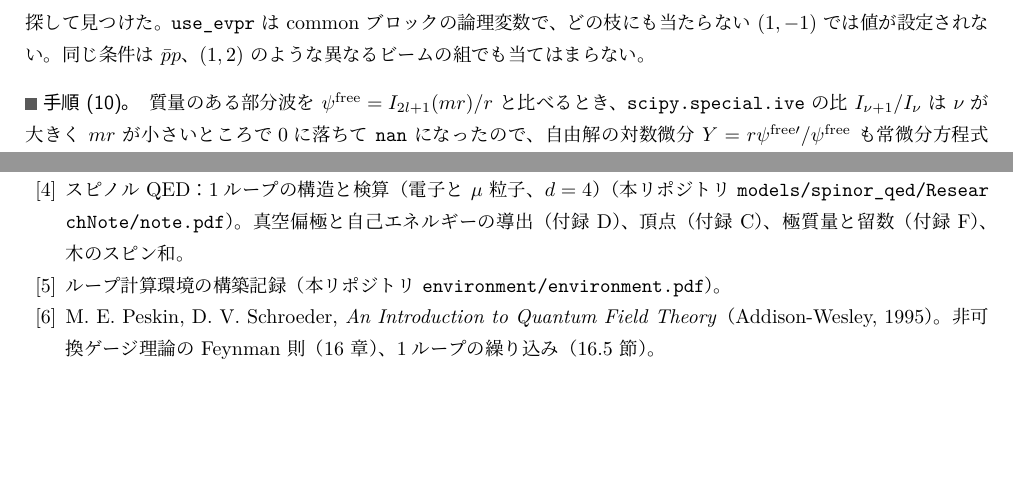
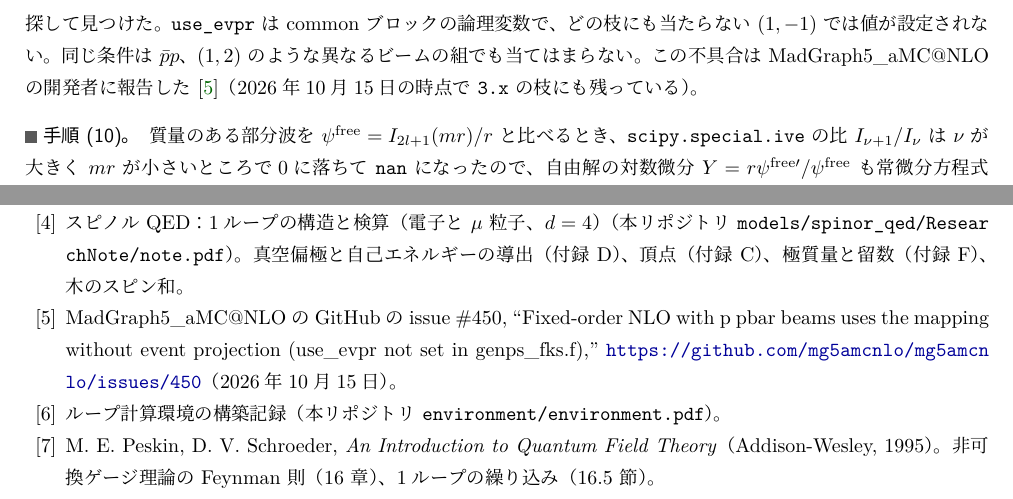
Before and after one commit to kyphys-creator/QFTcalculation, a LaTeX document (models/qcd/ResearchNote/note.tex): two parts of page 55 of 58, joined at a grey line, cut so that both start at the same text, the shorter picture padded with empty space. The pictures show the PDF file models/qcd/ResearchNote/note.pdf that the author committed with the source.

Commit message:
QCD note, environment: cite the MG5_aMC issue for the p pbar bug
The use_evpr bug of genps_fks.f was reported upstream as
https://github.com/mg5amcnlo/mg5amcnlo/issues/450 (still present on
the 3.x branch on 2026-10-15). Note: checks of step (9), details,
new bibitem mg5issue; environment.tex: Table 2d.

Co-Authored-By: Claude Opus 5.5 <noreply@anthropic.com>

```diff
--- a/models/qcd/ResearchNote/note.tex
+++ b/models/qcd/ResearchNote/note.tex
@@ -2289,7 +2289,7 @@ $t\bar t$、$\beta=0.9$ & $1.349475144821$ & $1.349475144821$ & $1.06760(2)$ & $
 
 二つ目は reverse unitarity による $f^{(1)}$ である。部分分数の後、積分の族は $q\bar q$、$qg$、$gg$ で 5、5、15 個、Kira の簡約で残ったマスター積分は 12、18、97 個で、族の間で同じものをまとめると 6、8、36 個の異なる積分になった。これらを $\beta=0.02$ から $\rho=4m^2/s=1/1500$ まで 20 点で AMFlow で求め（$q\bar q$、$qg$ は 20 桁、$gg$ は 14 桁）、仮想の補正（MadLoop と $D$ 次元の極の部分）と質量の因子化の対抗項を加えた。すべての点で $1/\epsilon^2$、$1/\epsilon$ の係数の和は計算の精度の範囲で0になった（残りは $q\bar q$ で $10^{-18}$、$qg$ で $10^{-15}$、$gg$ で $10^{-8}$ 以下。$s$ が大きいほど係数の打ち消しで桁が落ちる）。得られた $f^{(1)}$ は Czakon と Mitov の厳密な結果~\cite{cm10}（arXiv の電子版の Mathematica のファイル）と、20 点で $q\bar q$ は相対 $4\times10^{-11}$、$qg$ は $1.5\times10^{-11}$、$gg$ は $2\times10^{-8}$ 以内で一致した（表~\ref{tab:hq}、図~\ref{fig:hq}。$gg$ の $\beta=0.9$ の $2\times10^{-8}$ と閾値の近くの $10^{-9}$ の差は、文献のファイルの補助の積分の倍精度による）。閾値では式~\eqref{eq:hqthr} との差が $\beta$ とともに0に近づき（$\beta=0.02$ で相対 $3\times10^{-4}$（$q\bar q$）、$1\times10^{-4}$（$gg$）、$\beta=0.05$ で $2\times10^{-3}$、$9\times10^{-4}$）、手で求めた Coulomb の係数 $-\frac16$、$\frac{11}{42}$ と、対数の係数 $2C_i$、$-(8C_i+w_{\mathbf 8}C_A)$ を確かめた。高エネルギーでは、$\rho=1/1500$ で $f^{(1)}_{gg}=0.1016$、$f^{(1)}_{qg}=0.02257$ で、極限の $0.1074$、$0.0239$ に近づいている。
 
-三つ目はハドロンの断面積で、aMC@NLO と比べた（表~\ref{tab:had}）。MadGraph5\_aMC@NLO は $\hat s$ を固定した NLO を計算しないので（\ref{app:details}）、$m_t=172.5\,\mathrm{GeV}$、MadGraph に付属の NNPDF2.3 NLO~\cite{nnpdf23qed}（$\alpha_s(M_Z)=0.119$、2ループ）で、$f^{(0)}$、$f^{(1)}$、$\bar f^{(1)}$ を同じパートン分布と $\alpha_s$ で畳み込んだ。$f^{(1)}$ は、$\rho>0.64$ では閾値の特異な項を引いて $\beta$ で、$\rho<0.64$ では $\ln\rho$ でスプライン補間した。積分の節点で厳密な $f^{(1)}$ と比べた補間の誤差は、13 TeV で $-0.007$~pb（$1\times10^{-5}$）、1.96 TeV で $-0.0007$~pb（$1\times10^{-4}$）、積分の分点の数を半分にしたときの変化は $2\times10^{-5}$ 以下である。LO は、13 TeV ($pp$)、1.96 TeV ($p\bar p$) で aMC@NLO と $6\times10^{-4}$ 以内（統計誤差の 2.1 倍以内）で一致した。NLO は、13 TeV の $pp$ の三つのスケールと 1.96 TeV の $pp$ で aMC@NLO と $0.07\%$ 以内（統計誤差の 2.4 倍以内）で一致した。一方、MadGraph5\_aMC@NLO 3.8.1 のままでは、1.96 TeV と 13 TeV の $p\bar p$ で aMC@NLO が $0.4$〜$0.7\%$ 大きかった（LO は一致し、ビームを入れ替えても乱数の種を変えても再現した）。$gg$ と $qg$ のルミノシティは $pp$ と $p\bar p$ で等しいので、FKS の $gg$ の部分過程（\texttt{P0\_gg\_ttx}）の値は二つで等しいはずだが、1.96 TeV の $p\bar p$ だけ $0.45\%$（$5$〜$10\sigma$）大きかった。原因は、実の放射の運動学を作る \texttt{genps\_fks.f} が、event projection を使う標準の写像を選ぶ変数 \texttt{use\_evpr} を、$(\texttt{lpp1},\texttt{lpp2})=(1,1)$、$(2,2)$、$(0,0)$ のときだけ \texttt{.true.} にすることだった。$p\bar p$ の $(1,-1)$ では初期値の \texttt{.false.} のままで、レプトンの衝突（ISR）のための event projection のない写像と、それに合わせた共線の対抗項が使われる。この条件を $|\texttt{lpp}|=1$ にも効くように1行直すと（\texttt{hq\_mg5\_fix.sh}）、$p\bar p$ の NLO は 1.96 TeV の $\mu=m/2$、$m$ で $7.1402(21)$、$6.7860(20)$~pb、13 TeV で $788.14(24)$~pb となり、本ノートの $7.1386$、$6.7866$、$787.63$~pb と統計誤差の 2.1 倍以内（$7\times10^{-4}$ 以内）で一致した。\texttt{P0\_gg\_ttx} も $0.72896(84)$~pb と、$pp$ の $0.72862(32)$~pb に一致した。
+三つ目はハドロンの断面積で、aMC@NLO と比べた（表~\ref{tab:had}）。MadGraph5\_aMC@NLO は $\hat s$ を固定した NLO を計算しないので（\ref{app:details}）、$m_t=172.5\,\mathrm{GeV}$、MadGraph に付属の NNPDF2.3 NLO~\cite{nnpdf23qed}（$\alpha_s(M_Z)=0.119$、2ループ）で、$f^{(0)}$、$f^{(1)}$、$\bar f^{(1)}$ を同じパートン分布と $\alpha_s$ で畳み込んだ。$f^{(1)}$ は、$\rho>0.64$ では閾値の特異な項を引いて $\beta$ で、$\rho<0.64$ では $\ln\rho$ でスプライン補間した。積分の節点で厳密な $f^{(1)}$ と比べた補間の誤差は、13 TeV で $-0.007$~pb（$1\times10^{-5}$）、1.96 TeV で $-0.0007$~pb（$1\times10^{-4}$）、積分の分点の数を半分にしたときの変化は $2\times10^{-5}$ 以下である。LO は、13 TeV ($pp$)、1.96 TeV ($p\bar p$) で aMC@NLO と $6\times10^{-4}$ 以内（統計誤差の 2.1 倍以内）で一致した。NLO は、13 TeV の $pp$ の三つのスケールと 1.96 TeV の $pp$ で aMC@NLO と $0.07\%$ 以内（統計誤差の 2.4 倍以内）で一致した。一方、MadGraph5\_aMC@NLO 3.8.1 のままでは、1.96 TeV と 13 TeV の $p\bar p$ で aMC@NLO が $0.4$〜$0.7\%$ 大きかった（LO は一致し、ビームを入れ替えても乱数の種を変えても再現した）。$gg$ と $qg$ のルミノシティは $pp$ と $p\bar p$ で等しいので、FKS の $gg$ の部分過程（\texttt{P0\_gg\_ttx}）の値は二つで等しいはずだが、1.96 TeV の $p\bar p$ だけ $0.45\%$（$5$〜$10\sigma$）大きかった。原因は、実の放射の運動学を作る \texttt{genps\_fks.f} が、event projection を使う標準の写像を選ぶ変数 \texttt{use\_evpr} を、$(\texttt{lpp1},\texttt{lpp2})=(1,1)$、$(2,2)$、$(0,0)$ のときだけ \texttt{.true.} にすることだった。$p\bar p$ の $(1,-1)$ では初期値の \texttt{.false.} のままで、レプトンの衝突（ISR）のための event projection のない写像と、それに合わせた共線の対抗項が使われる。この条件を $|\texttt{lpp}|=1$ にも効くように1行直すと（\texttt{hq\_mg5\_fix.sh}）、$p\bar p$ の NLO は 1.96 TeV の $\mu=m/2$、$m$ で $7.1402(21)$、$6.7860(20)$~pb、13 TeV で $788.14(24)$~pb となり、本ノートの $7.1386$、$6.7866$、$787.63$~pb と統計誤差の 2.1 倍以内（$7\times10^{-4}$ 以内）で一致した。\texttt{P0\_gg\_ttx} も $0.72896(84)$~pb と、$pp$ の $0.72862(32)$~pb に一致した。この不具合は開発者に報告した~\cite{mg5issue}。
 
 極質量の代わりに $\MSbar$ の質量 $\bar m(\bar m)=164.86\,\mathrm{GeV}$（$m_{\mathrm p}=172.5\,\mathrm{GeV}$ に1ループで対応）を使い、$f^{(1)}$ を式~\eqref{eq:hqmsbar} で移すと（$\bar f^{(1)}$ は移さない）、13 TeV の NLO は $\mu=\bar m/2,\bar m,2\bar m$ で $891.5$、$826.1$、$734.9$~pb になった。極質量の $860.7$、$767.2$、$664.9$~pb と比べると、スケールによる変化（$\mu=m/2,m,2m$ の3点の最大と最小の差の中心値との比）は $26\%$ から $19\%$ に、$\mu=m$ の LO から NLO への増加は $50\%$ から $31\%$ に小さくなる（文献~\cite{lmu09} と同じ傾向）。1.96 TeV でもスケールによる変化は $16\%$ から $7\%$ になる。中心値の $8\%$ の違いは、NLO で残る高次の補正の大きさの目安である。
 
@@ -2794,7 +2794,7 @@ H_{l,j}=-\partial_r^2-\frac3r\partial_r+\frac{4l(l+1)}{r^2}+\frac{4[j(j+1)-l(l+1
 
 \paragraph{手順 (8)。}FeynArts の1ループの頂点 $\{u,\bar u\}\to\gamma$ には、グルーオンの交換と光子の交換の2個の図があり、$g_s$ を含む前者だけを残した。2ループの光子の自己エネルギーも同じく6個のうちグルーオンを含む3個を残した。FCFAConvert は1ループの閉じたクォークのループの色の和（\texttt{SumOver}）を落とすので、$N_c$ を手で掛けた（2ループでは SUNSimplify がトレースから $C_FC_A$ を返す）。Package-X の \texttt{PaXEvaluate} は $1/\epsilon$ を掛けた PaVe 関数を扱わないので、$B_0$、$C_0$ をそれぞれ厳密な形と比べた。AMFlow の \texttt{SolveIntegrals} は、求めた積分より多い積分の値を返すことがあり（5個に対して7個）、値は位置ではなく積分の名前で対応させる。aMC@NLO では、MadGraph5\_aMC@NLO 3.8.1 の NLO の雛形（\texttt{fks\_singular.f}、\texttt{ewsudakov\_functions\_dummy.f}）と \texttt{launch} が $M_Z$、$M_W$ を参照するので、UFO の作業用の複製に値（91.188、80.379）と頂点を持たない Z、W の粒子を加えた（\texttt{ee\_mg5.py}）。既定のジェットのカット $p_{T,j}>10$~GeV は低いエネルギーで位相空間をすべて除くので、\texttt{ptj = 0}、\texttt{etaj = -1} とした。ログの全断面積は4桁なので、全桁の値は \texttt{Events/run\_NN/res\_<k>.txt} の最後の \texttt{Total:} から読んだ。種は \texttt{iseed} で 11、22、33、44 とした。
 
-\paragraph{手順 (9)。}MadGraph5\_aMC@NLO は、始状態にパートンがある NLO の過程を $\hat s$ を固定したビーム（\texttt{lpp = 0}）で計算しない（\texttt{Process has incoming j\_fks, but fixed shat: not allowed for processes generated at NLO}）。$e^+e^-$ の手順 (8) では使えた設定だが、ここではパートンの断面積を直接比べられないので、ハドロンの断面積で比べた。実の放射の2乗振幅は、16個の図の $gg\to Q\bar Qg$ をまとめて FeynCalc でトレースすると、偏極のテンソルとの縮約の段階で 45 分を超えてメモリが 5.7~GB に達したので、図の組ごとに計算した。組ごとでも、開いた6個の添字のままトレースをとってから縮約すると1組に数千秒かかったが、偏極のテンソルを先に掛けてトレースの中で縮約すると、ほとんどの組が数秒、最も重い組でも 25 分で終わった（結果は記号として一致）。$i\ne j$ の組は複素共役を足して $2\,\mathrm{Re}$ にした（色の因子が複素数になる組がある）。$D=4$ の値を倍精度で評価すると、大きな有理式の打ち消しで MadGraph と最大 $10^{-4}$ ずれたが、40桁で評価すると $7\times10^{-15}$ だった。部分分数は、$gg$ の被積分関数全体に一度にかけると 12875 項と 42 の族になったが、図の組ごとにかけると 172 項と 15 の族で済んだ（組ごとの分子は小さく、見かけの分母の組み合わせが生じない）。Kira の優先するマスター積分を指定しないと、切断した伝播関数の2乗（$\delta$ 関数の微分）を含むマスター積分が選ばれたので、各セクターに非切断の線の点か分子を一つ付けた積分を候補として与えた。異なる族のマスター積分は、切断の指数と分母の形とその指数、$k_1\leftrightarrow k_2$、$p_1\leftrightarrow p_2$ の入れ替えで同じものをまとめると、$q\bar q$、$qg$、$gg$ で 12、18、97 個が 6、8、36 個の異なる積分になり、AMFlow で計算する族は 2、2、7 個で済んだ（同じキーの積分の値は AMFlow で $10^{-23}$ 以内で一致した）。AMFlow の \texttt{SolveIntegrals} の3番目の引数は、$\epsilon^{-2L}$ から数えた展開の項の数である（2ループの位相空間の積分を $\epsilon^2$ まで求めるには6）。分岐関数の $+$ 分布は、$P_{gg}$ の $\frac z{(1-z)_+}$ と $[\frac z{1-z}]_+$ が $\delta(1-z)$ だけ違う（$\frac z{(1-z)_+}=[\frac z{1-z}]_+-\delta(1-z)$）。後者で $P_{gg}$ を書いて $\delta(1-z)$ の係数を $\frac{\beta_0}2$ のままにすると、$gg$ の $1/\epsilon$ の極が $2\times(1/\epsilon^2$ の係数$)$ だけ残った。$s$ が大きい点では、マスター積分の係数の $1/(D-4)$ の極どうしが強く打ち消すので、$f^{(1)}$ の有効数字は AMFlow の桁数より10桁ほど少なくなる。ハドロンの断面積の $f^{(1)}$ の補間は、初め $\rho=0.19$ で $\beta$ と $\ln\rho$ のスプラインをつないだが、$\beta=0.8$〜$0.9$ で誤差が大きく、積分の節点で厳密な $f^{(1)}$ と比べると 13 TeV の $\sigma$ を $0.42$~pb（$5\times10^{-4}$。$qg$ の $f^{(1)}$ の寄与の $2.5\%$）ずらしていた。これは $\mu=m$ の aMC@NLO との差（統計誤差の4倍）として見つかり、つなぎ目を $\rho=0.64$ に移して、それぞれのスプラインにつなぎ目の外の2点も使うと $0.007$~pb になった。$\MSbar$ の質量では、式~\eqref{eq:hqmsbar} の $\bar f^{(1)}$ の移動は $\bar m(\mu)$ で書くときのもので、$\bar m(\bar m)$ で書いた断面積に誤って加えると、13 TeV の $\mu=\bar m/2$、$2\bar m$ の NLO が $+20\%$、$-12\%$ ずれ、スケールによる変化を極質量より大きく見積もる。aMC@NLO の $p\bar p$ のずれは、結果のファイル（\texttt{Events/run\_NN/res\_<k>.txt}）の部分過程ごとの値を $pp$ と並べて、等しいはずの \texttt{P0\_gg\_ttx} が違うことから実の放射の扱いに絞り込み、生成された Fortran の中でビームの種類で分岐する箇所を探して見つけた。\texttt{use\_evpr} は common ブロックの論理変数で、どの枝にも当たらない $(1,-1)$ では値が設定されない。同じ条件は $\bar pp$、$(1,2)$ のような異なるビームの組でも当てはまらない。
+\paragraph{手順 (9)。}MadGraph5\_aMC@NLO は、始状態にパートンがある NLO の過程を $\hat s$ を固定したビーム（\texttt{lpp = 0}）で計算しない（\texttt{Process has incoming j\_fks, but fixed shat: not allowed for processes generated at NLO}）。$e^+e^-$ の手順 (8) では使えた設定だが、ここではパートンの断面積を直接比べられないので、ハドロンの断面積で比べた。実の放射の2乗振幅は、16個の図の $gg\to Q\bar Qg$ をまとめて FeynCalc でトレースすると、偏極のテンソルとの縮約の段階で 45 分を超えてメモリが 5.7~GB に達したので、図の組ごとに計算した。組ごとでも、開いた6個の添字のままトレースをとってから縮約すると1組に数千秒かかったが、偏極のテンソルを先に掛けてトレースの中で縮約すると、ほとんどの組が数秒、最も重い組でも 25 分で終わった（結果は記号として一致）。$i\ne j$ の組は複素共役を足して $2\,\mathrm{Re}$ にした（色の因子が複素数になる組がある）。$D=4$ の値を倍精度で評価すると、大きな有理式の打ち消しで MadGraph と最大 $10^{-4}$ ずれたが、40桁で評価すると $7\times10^{-15}$ だった。部分分数は、$gg$ の被積分関数全体に一度にかけると 12875 項と 42 の族になったが、図の組ごとにかけると 172 項と 15 の族で済んだ（組ごとの分子は小さく、見かけの分母の組み合わせが生じない）。Kira の優先するマスター積分を指定しないと、切断した伝播関数の2乗（$\delta$ 関数の微分）を含むマスター積分が選ばれたので、各セクターに非切断の線の点か分子を一つ付けた積分を候補として与えた。異なる族のマスター積分は、切断の指数と分母の形とその指数、$k_1\leftrightarrow k_2$、$p_1\leftrightarrow p_2$ の入れ替えで同じものをまとめると、$q\bar q$、$qg$、$gg$ で 12、18、97 個が 6、8、36 個の異なる積分になり、AMFlow で計算する族は 2、2、7 個で済んだ（同じキーの積分の値は AMFlow で $10^{-23}$ 以内で一致した）。AMFlow の \texttt{SolveIntegrals} の3番目の引数は、$\epsilon^{-2L}$ から数えた展開の項の数である（2ループの位相空間の積分を $\epsilon^2$ まで求めるには6）。分岐関数の $+$ 分布は、$P_{gg}$ の $\frac z{(1-z)_+}$ と $[\frac z{1-z}]_+$ が $\delta(1-z)$ だけ違う（$\frac z{(1-z)_+}=[\frac z{1-z}]_+-\delta(1-z)$）。後者で $P_{gg}$ を書いて $\delta(1-z)$ の係数を $\frac{\beta_0}2$ のままにすると、$gg$ の $1/\epsilon$ の極が $2\times(1/\epsilon^2$ の係数$)$ だけ残った。$s$ が大きい点では、マスター積分の係数の $1/(D-4)$ の極どうしが強く打ち消すので、$f^{(1)}$ の有効数字は AMFlow の桁数より10桁ほど少なくなる。ハドロンの断面積の $f^{(1)}$ の補間は、初め $\rho=0.19$ で $\beta$ と $\ln\rho$ のスプラインをつないだが、$\beta=0.8$〜$0.9$ で誤差が大きく、積分の節点で厳密な $f^{(1)}$ と比べると 13 TeV の $\sigma$ を $0.42$~pb（$5\times10^{-4}$。$qg$ の $f^{(1)}$ の寄与の $2.5\%$）ずらしていた。これは $\mu=m$ の aMC@NLO との差（統計誤差の4倍）として見つかり、つなぎ目を $\rho=0.64$ に移して、それぞれのスプラインにつなぎ目の外の2点も使うと $0.007$~pb になった。$\MSbar$ の質量では、式~\eqref{eq:hqmsbar} の $\bar f^{(1)}$ の移動は $\bar m(\mu)$ で書くときのもので、$\bar m(\bar m)$ で書いた断面積に誤って加えると、13 TeV の $\mu=\bar m/2$、$2\bar m$ の NLO が $+20\%$、$-12\%$ ずれ、スケールによる変化を極質量より大きく見積もる。aMC@NLO の $p\bar p$ のずれは、結果のファイル（\texttt{Events/run\_NN/res\_<k>.txt}）の部分過程ごとの値を $pp$ と並べて、等しいはずの \texttt{P0\_gg\_ttx} が違うことから実の放射の扱いに絞り込み、生成された Fortran の中でビームの種類で分岐する箇所を探して見つけた。\texttt{use\_evpr} は common ブロックの論理変数で、どの枝にも当たらない $(1,-1)$ では値が設定されない。同じ条件は $\bar pp$、$(1,2)$ のような異なるビームの組でも当てはまらない。この不具合は MadGraph5\_aMC@NLO の開発者に報告した~\cite{mg5issue}（2026年10月15日の時点で \texttt{3.x} の枝にも残っている）。
 
 \paragraph{手順 (10)。}質量のある部分波を $\psi^{\mathrm{free}}=I_{2l+1}(mr)/r$ と比べるとき、\texttt{scipy.special.ive} の比 $I_{\nu+1}/I_\nu$ は $\nu$ が大きく $mr$ が小さいところで0に落ちて \texttt{nan} になったので、自由解の対数微分 $Y=r\psi^{\mathrm{free}\prime}/\psi^{\mathrm{free}}$ も常微分方程式 $\dd Y/\dd\tau=4l(l+1)+m^2r^2-Y^2-2Y$ で一緒に積分した。組の2個の部分波の $\ln R$ は、遠方で $j$ と $l$ が異なるため $\pm\ln(\nu/m)$ 程度の大きさ（$l=400$ で $\pm6$）で、和では打ち消す。このため倍精度の積分の誤差 $10^{-12}$ が縮退度 $\sim4l^2$ で拡大され、$l=400$ の項の誤差は $0.02\%$ になった。そこで、質量のない厳密解 $\psi_0$ に対する補正 $X=\ln(\psi/\psi_0)$ と、遠方の角運動量 $k$ の自由解に対する補正の差 $Q=r\frac{\dd}{\dd r}[X-\ln(\psi^{\mathrm{free}}_k/r^{2k})]$ を
 \begin{equation*}
@@ -2807,6 +2807,7 @@ H_{l,j}=-\partial_r^2-\frac3r\partial_r+\frac{4l(l+1)}{r^2}+\frac{4[j(j+1)-l(l+1
 \bibitem{phi34note} $\phi^3+\phi^4$ 理論：1ループの構造、ユニタリー性、偽の真空の崩壊（$d=4$）（本リポジトリ \nolinkurl{models/phi34/ResearchNote/note.pdf}）。
 \bibitem{yukawanote} 擬スカラー湯川理論：1ループの構造と検算（$d=4$）（本リポジトリ \nolinkurl{models/yukawa_ps/ResearchNote/note.pdf}）。
 \bibitem{qednote} スピノル QED：1ループの構造と検算（電子と $\mu$ 粒子、$d=4$）（本リポジトリ \nolinkurl{models/spinor_qed/ResearchNote/note.pdf}）。真空偏極と自己エネルギーの導出（付録~D）、頂点（付録~C）、極質量と留数（付録~F）、木のスピン和。
+\bibitem{mg5issue} MadGraph5\_aMC@NLO の GitHub の issue \#450, ``Fixed-order NLO with p pbar beams uses the mapping without event projection (use\_evpr not set in genps\_fks.f),'' \url{https://github.com/mg5amcnlo/mg5amcnlo/issues/450}（2026年10月15日）。
 \bibitem{env} ループ計算環境の構築記録（本リポジトリ \nolinkurl{environment/environment.pdf}）。
 \bibitem{peskin} M. E. Peskin, D. V. Schroeder, \textit{An Introduction to Quantum Field Theory}（Addison-Wesley, 1995）。非可換ゲージ理論の Feynman 則（16 章）、1ループの繰り込み（16.5 節）。
 \bibitem{fp} L. D. Faddeev, V. N. Popov, ``Feynman Diagrams for the Yang-Mills Field,'' Phys. Lett. B \textbf{25}, 29 (1967)。
```
Also changed, not shown: environment/environment.tex (+1 -1 lines), environment/environment.pdf, models/qcd/ResearchNote/note.pdf.
